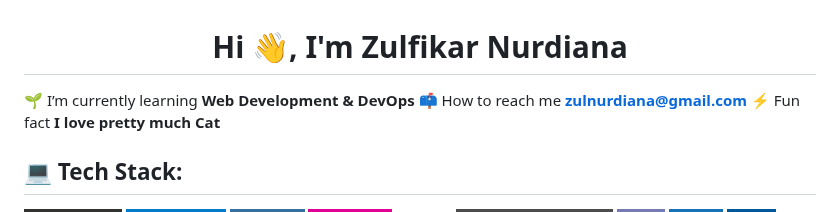
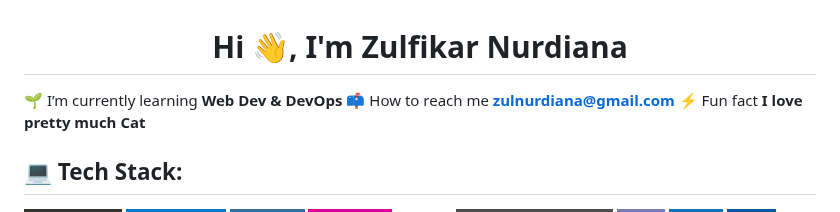
Before and after one commit to zulnurdiana/zulnurdiana, a Markdown page: README.md, the part around the change. Rendered like a GitHub page; badges without logos.

```diff
--- a/README.md
+++ b/README.md
@@ -1,6 +1,6 @@
 <h1 align="center">Hi 👋, I'm Zulfikar Nurdiana</h1>
 
-🌱 I’m currently learning **Web Development & DevOps** </br>
+🌱 I’m currently learning **Web Dev & DevOps** </br>
 📫 How to reach me **zulnurdiana@gmail.com** </br>
 ⚡ Fun fact **I love pretty much Cat** </br>
 
```
